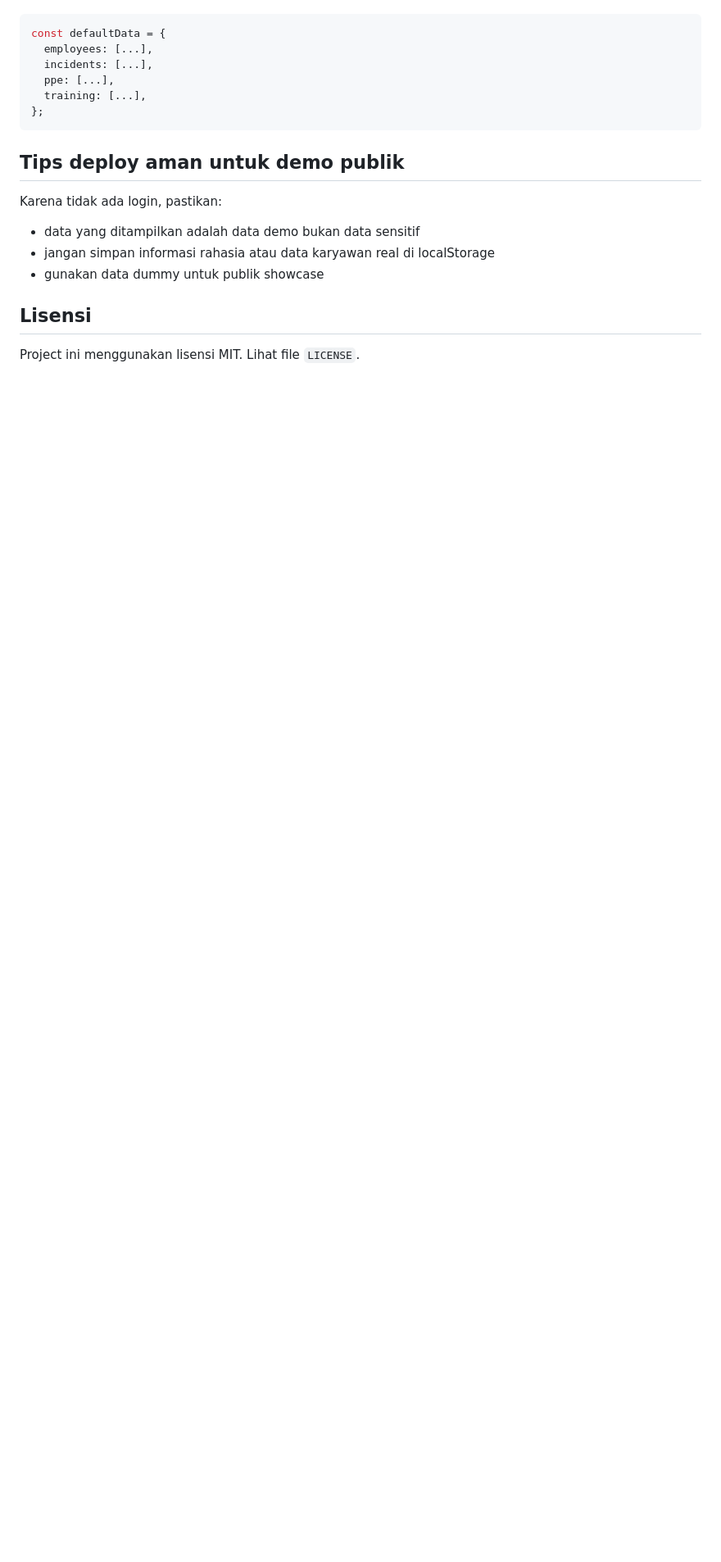
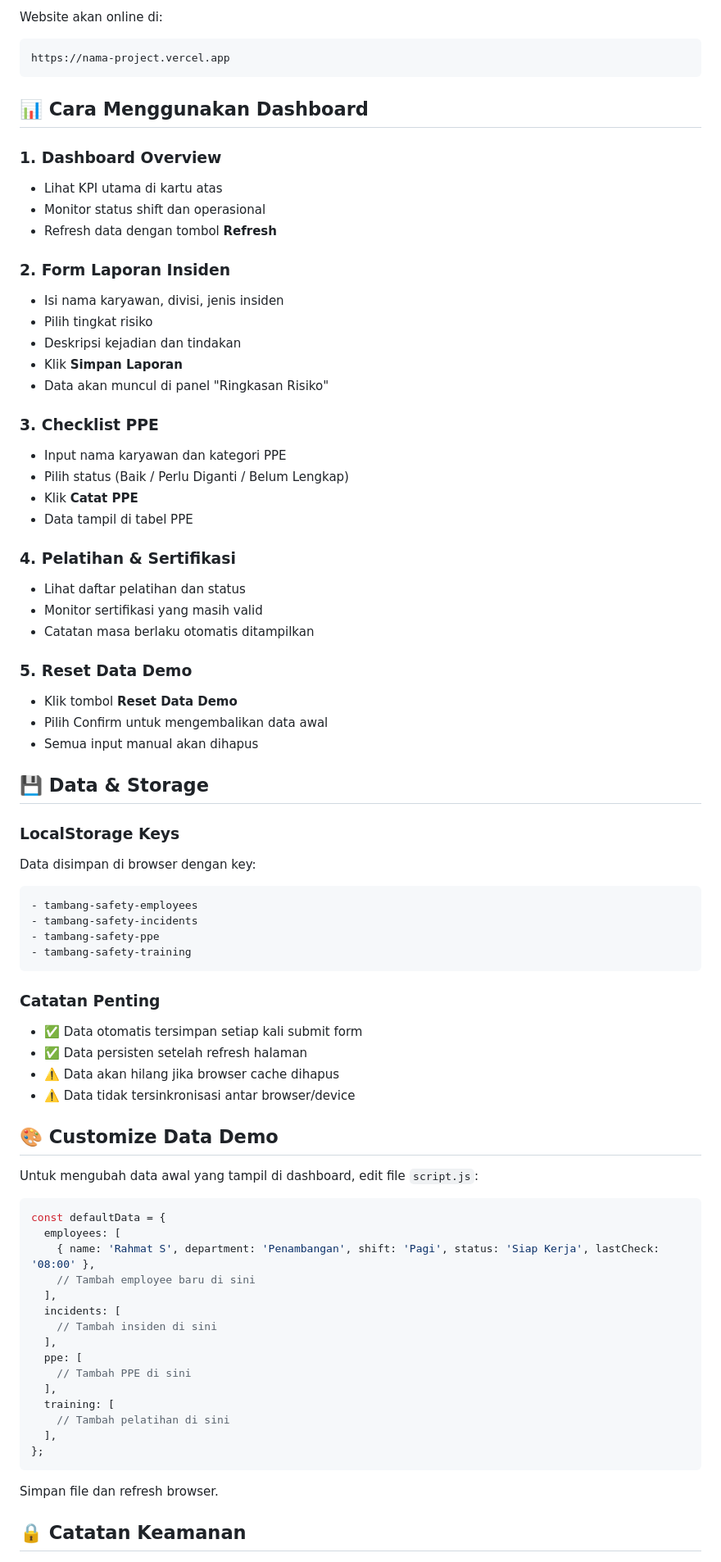
Before and after one commit to CIKINI7777/tambang-safety-system, a Markdown page: README.md, the part around one of its changes. Shown at 82% size. GitHub-like rendering; blank space fills up the shorter version.

Commit message:
Update README for GitHub Pages publication - complete deployment guide and documentation

````diff
--- a/README.md
+++ b/README.md
@@ -85,17 +164,78 @@ File `script.js` berisi data awal untuk demo. Anda bisa mengedit blok berikut:
+Website akan online di:
+```
+https://nama-project.vercel.app
+```
+
+## 📊 Cara Menggunakan Dashboard
+
+### 1. Dashboard Overview
+- Lihat KPI utama di kartu atas
+- Monitor status shift dan operasional
+- Refresh data dengan tombol **Refresh**
+
+### 2. Form Laporan Insiden
+- Isi nama karyawan, divisi, jenis insiden
+- Pilih tingkat risiko
+- Deskripsi kejadian dan tindakan
+- Klik **Simpan Laporan**
+- Data akan muncul di panel "Ringkasan Risiko"
+
+### 3. Checklist PPE
+- Input nama karyawan dan kategori PPE
+- Pilih status (Baik / Perlu Diganti / Belum Lengkap)
+- Klik **Catat PPE**
+- Data tampil di tabel PPE
+
+### 4. Pelatihan & Sertifikasi
+- Lihat daftar pelatihan dan status
+- Monitor sertifikasi yang masih valid
+- Catatan masa berlaku otomatis ditampilkan
+
+### 5. Reset Data Demo
+- Klik tombol **Reset Data Demo**
+- Pilih Confirm untuk mengembalikan data awal
+- Semua input manual akan dihapus
+
+## 💾 Data & Storage
+
+### LocalStorage Keys
+Data disimpan di browser dengan key:
+```javascript
+- tambang-safety-employees
+- tambang-safety-incidents
+- tambang-safety-ppe
+- tambang-safety-training
+```
+
+### Catatan Penting
+- ✅ Data otomatis tersimpan setiap kali submit form
+- ✅ Data persisten setelah refresh halaman
+- ⚠️ Data akan hilang jika browser cache dihapus
+- ⚠️ Data tidak tersinkronisasi antar browser/device
+
+## 🎨 Customize Data Demo
+
+Untuk mengubah data awal yang tampil di dashboard, edit file `script.js`:
+
+```javascript
 const defaultData = {
-  employees: [...],
-  incidents: [...],
-  ppe: [...],
-  training: [...],
+  employees: [
+    { name: 'Rahmat S', department: 'Penambangan', shift: 'Pagi', status: 'Siap Kerja', lastCheck: '08:00' },
+    // Tambah employee baru di sini
+  ],
+  incidents: [
+    // Tambah insiden di sini
+  ],
+  ppe: [
+    // Tambah PPE di sini
+  ],
+  training: [
+    // Tambah pelatihan di sini
+  ],
 };
 ```
 
-## Tips deploy aman untuk demo publik
-Karena tidak ada login, pastikan:
-- data yang ditampilkan adalah data demo bukan data sensitif
-- jangan simpan informasi rahasia atau data karyawan real di localStorage
-- gunakan data dummy untuk publik showcase
+Simpan file dan refresh browser.
 
-## Lisensi
-Project ini menggunakan lisensi MIT. Lihat file `LICENSE`.
+## 🔒 Catatan Keamanan
 
````
Also changed, not shown: other parts of README.md (+213 -73 lines).
